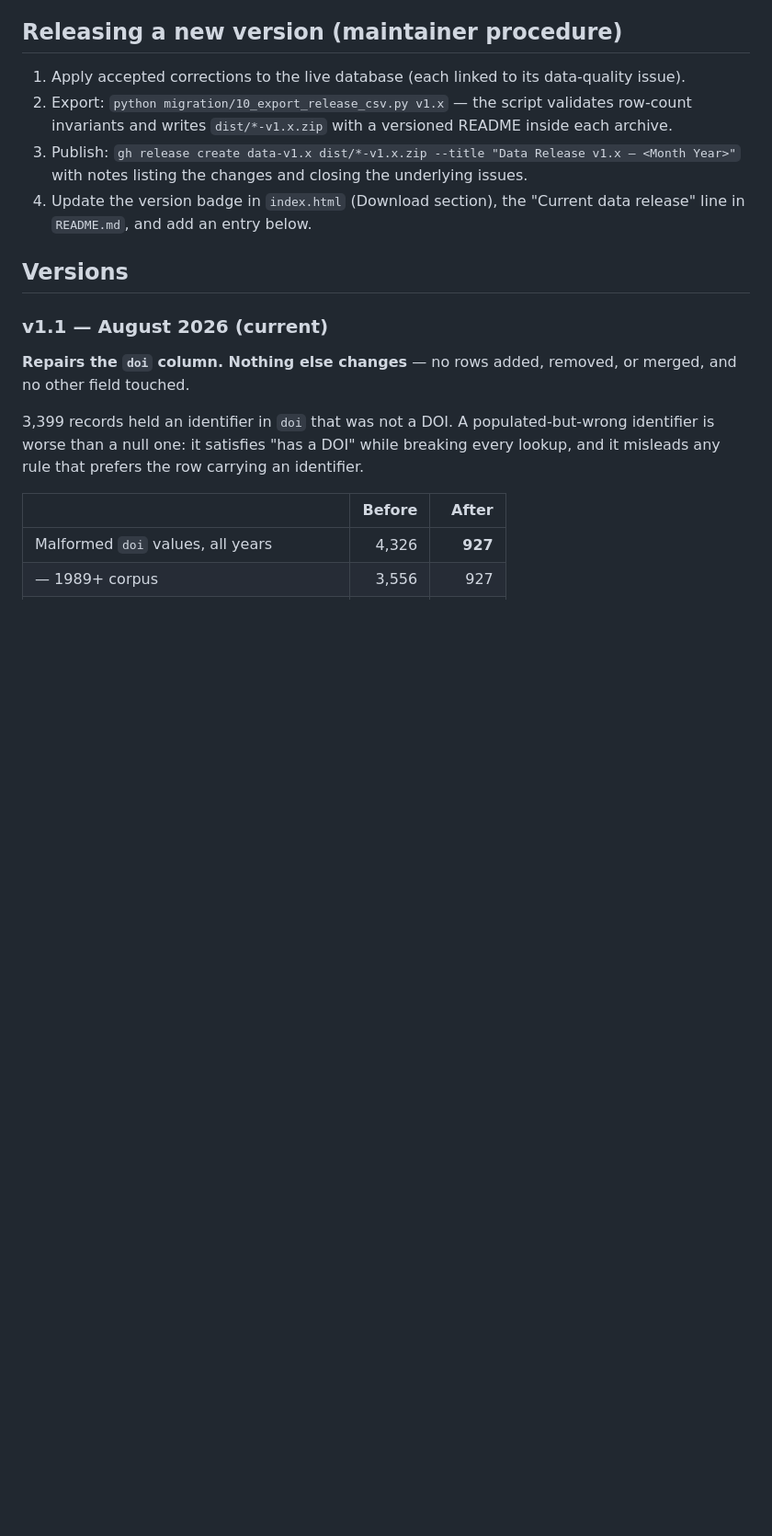
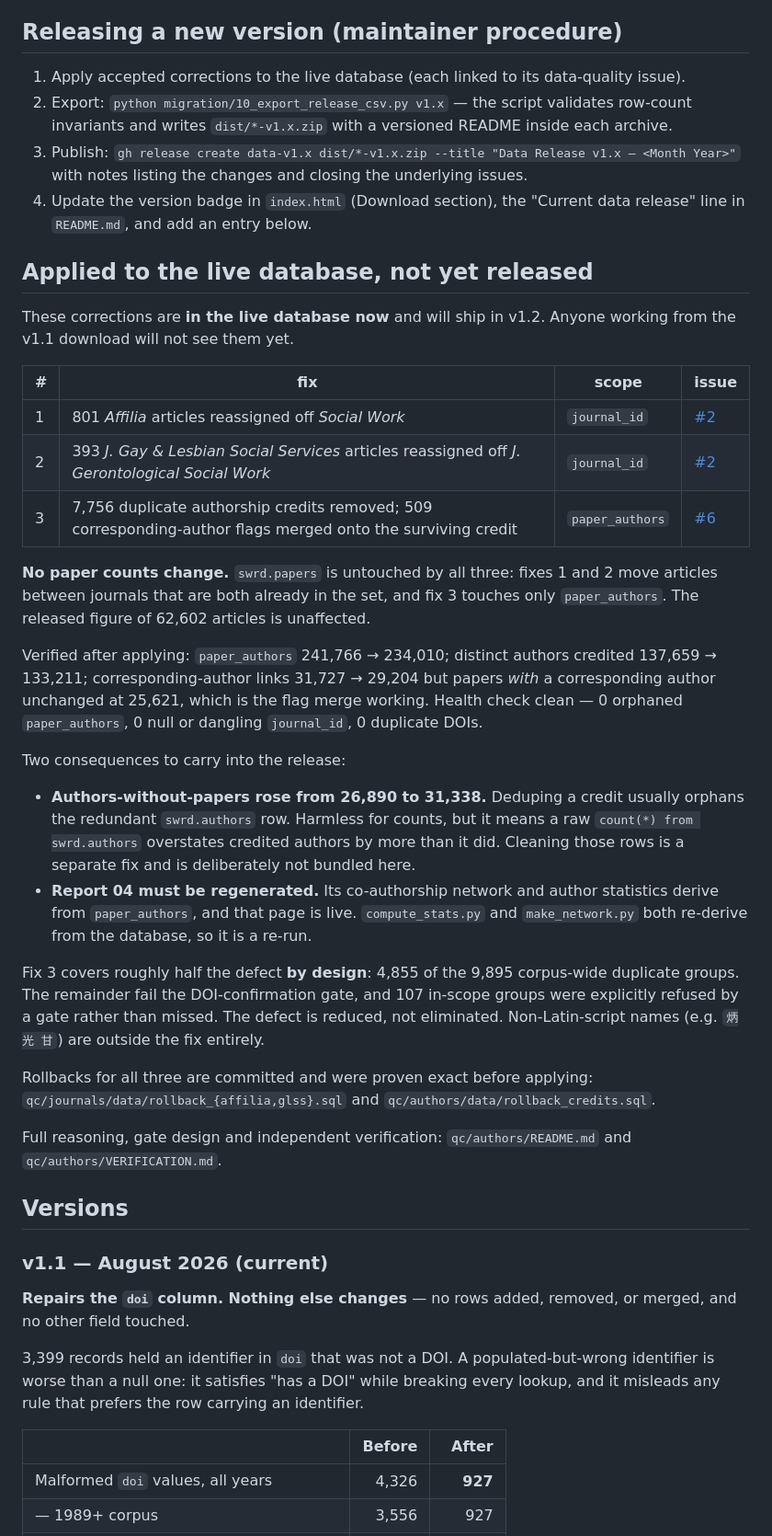
Before and after one commit to beperron/SocialWork-MetaData, a Markdown page: docs/DATA_CHANGELOG.md, the part around the change. Shown at 92% size. GitHub-like rendering; blank space fills up the shorter version.

Commit message:
Changelog: record fixes 1-3 as applied to the live database, pending v1.2

```diff
--- a/docs/DATA_CHANGELOG.md
+++ b/docs/DATA_CHANGELOG.md
@@ -19,6 +19,49 @@ prior releases are never modified or removed.
    with notes listing the changes and closing the underlying issues.
 4. Update the version badge in `index.html` (Download section), the
    "Current data release" line in `README.md`, and add an entry below.
+
+## Applied to the live database, not yet released
+
+These corrections are **in the live database now** and will ship in v1.2. Anyone
+working from the v1.1 download will not see them yet.
+
+| # | fix | scope | issue |
+|---|---|---|---|
+| 1 | 801 *Affilia* articles reassigned off *Social Work* | `journal_id` | [#2](../../issues/2) |
+| 2 | 393 *J. Gay & Lesbian Social Services* articles reassigned off *J. Gerontological Social Work* | `journal_id` | [#2](../../issues/2) |
+| 3 | 7,756 duplicate authorship credits removed; 509 corresponding-author flags merged onto the surviving credit | `paper_authors` | [#6](../../issues/6) |
+
+**No paper counts change.** `swrd.papers` is untouched by all three: fixes 1 and 2
+move articles between journals that are both already in the set, and fix 3 touches
+only `paper_authors`. The released figure of 62,602 articles is unaffected.
+
+Verified after applying: `paper_authors` 241,766 → 234,010; distinct authors
+credited 137,659 → 133,211; corresponding-author links 31,727 → 29,204 but papers
+*with* a corresponding author unchanged at 25,621, which is the flag merge working.
+Health check clean — 0 orphaned `paper_authors`, 0 null or dangling `journal_id`,
+0 duplicate DOIs.
+
+Two consequences to carry into the release:
+
+- **Authors-without-papers rose from 26,890 to 31,338.** Deduping a credit usually
+  orphans the redundant `swrd.authors` row. Harmless for counts, but it means a raw
+  `count(*) from swrd.authors` overstates credited authors by more than it did.
+  Cleaning those rows is a separate fix and is deliberately not bundled here.
+- **Report 04 must be regenerated.** Its co-authorship network and author statistics
+  derive from `paper_authors`, and that page is live. `compute_stats.py` and
+  `make_network.py` both re-derive from the database, so it is a re-run.
+
+Fix 3 covers roughly half the defect **by design**: 4,855 of the 9,895 corpus-wide
+duplicate groups. The remainder fail the DOI-confirmation gate, and 107 in-scope
+groups were explicitly refused by a gate rather than missed. The defect is reduced,
+not eliminated. Non-Latin-script names (e.g. `炳光 甘`) are outside the fix entirely.
+
+Rollbacks for all three are committed and were proven exact before applying:
+`qc/journals/data/rollback_{affilia,glss}.sql` and
+`qc/authors/data/rollback_credits.sql`.
+
+Full reasoning, gate design and independent verification: `qc/authors/README.md`
+and `qc/authors/VERIFICATION.md`.
 
 ## Versions
 
```
